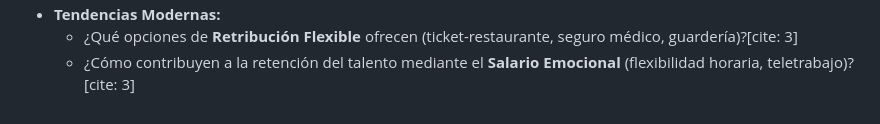
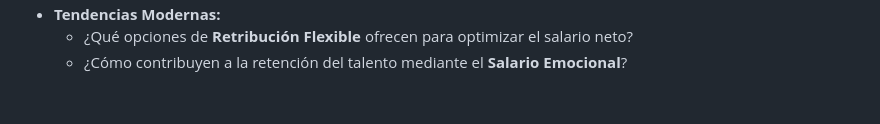
Before and after one commit to InfoBoys/RecursosHumanosCaixaBank, a Markdown page: apendices/entrevista3.md, the part around one of its changes. Rendered like a GitHub page.

```diff
--- a/apendices/entrevista3.md
+++ b/apendices/entrevista3.md
@@ -67,3 +67,3 @@
 - **Tendencias Modernas:**
-  - ¿Qué opciones de **Retribución Flexible** ofrecen (ticket-restaurante, seguro médico, guardería)?[cite: 3]
-  - ¿Cómo contribuyen a la retención del talento mediante el **Salario Emocional** (flexibilidad horaria, teletrabajo)?[cite: 3]
+  - ¿Qué opciones de **Retribución Flexible** ofrecen para optimizar el salario neto?
+  - ¿Cómo contribuyen a la retención del talento mediante el **Salario Emocional**?
```
Also changed, not shown: other parts of apendices/entrevista3.md (+26 -26 lines).
